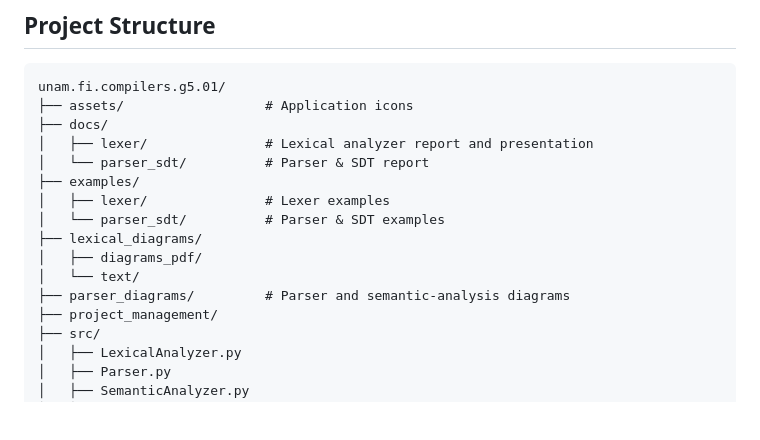
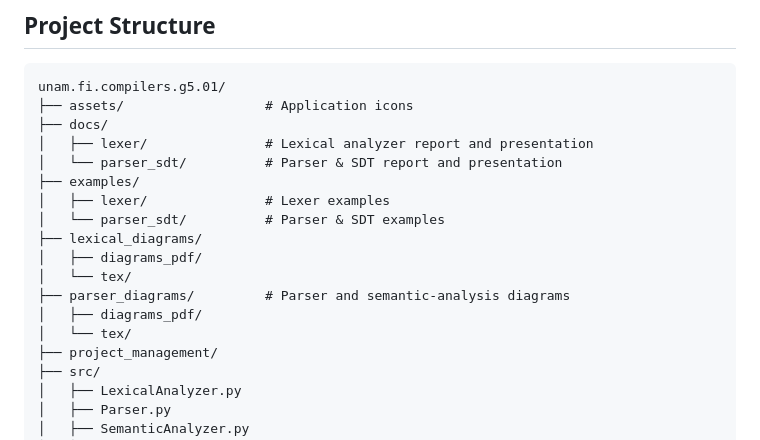
Before and after one commit to ErickaAgui/unam.fi.compilers.g5.01, a Markdown page: README.md, the part around the change. Drawn GitHub-style; blank space fills up the shorter version.

```diff
--- a/README.md
+++ b/README.md
@@ -102,14 +102,16 @@ unam.fi.compilers.g5.01/
 ├── assets/                  # Application icons
 ├── docs/
 │   ├── lexer/               # Lexical analyzer report and presentation
-│   └── parser_sdt/          # Parser & SDT report
+│   └── parser_sdt/          # Parser & SDT report and presentation
 ├── examples/
 │   ├── lexer/               # Lexer examples
 │   └── parser_sdt/          # Parser & SDT examples
 ├── lexical_diagrams/
 │   ├── diagrams_pdf/
-│   └── text/
+│   └── tex/
 ├── parser_diagrams/         # Parser and semantic-analysis diagrams
+│   ├── diagrams_pdf/
+│   └── tex/
 ├── project_management/
 ├── src/
 │   ├── LexicalAnalyzer.py
```
